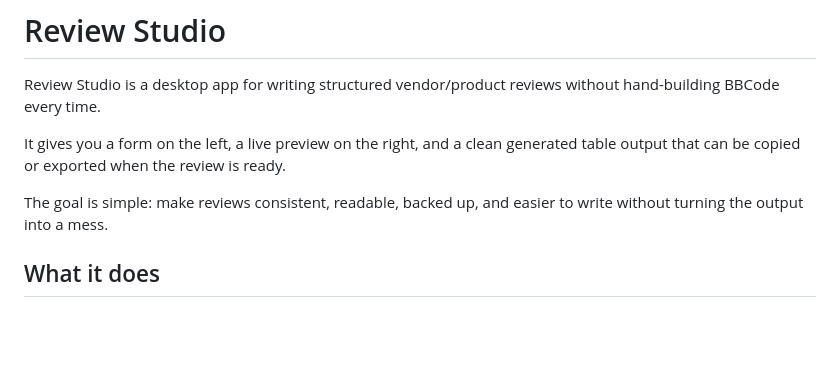
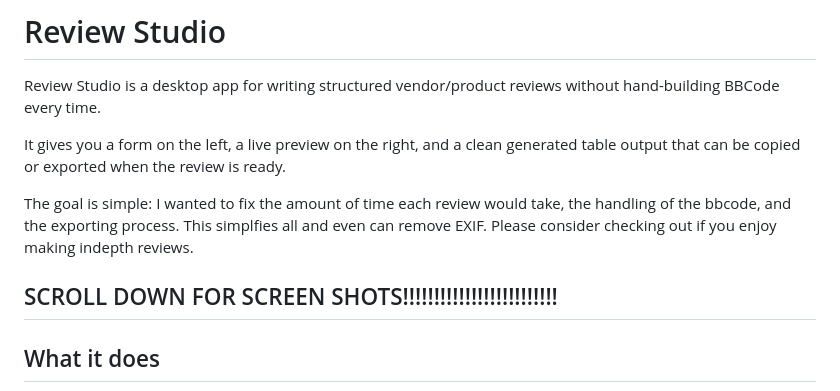
Before and after one commit to PersonalReviewer/Simple-Review, a Markdown page: README.md, the part around the change. Drawn GitHub-style; blank space fills up the shorter version.

```diff
--- a/README.md
+++ b/README.md
@@ -4,7 +4,9 @@ Review Studio is a desktop app for writing structured vendor/product reviews wit
 
 It gives you a form on the left, a live preview on the right, and a clean generated table output that can be copied or exported when the review is ready.
 
-The goal is simple: make reviews consistent, readable, backed up, and easier to write without turning the output into a mess.
+The goal is simple: I wanted to fix the amount of time each review would take, the handling of the bbcode, and the exporting process. This simplfies all and even can remove EXIF. Please consider checking out if you enjoy making indepth reviews.
+
+## SCROLL DOWN FOR SCREEN SHOTS!!!!!!!!!!!!!!!!!!!!!!!!!
 
 ## What it does
 
```
